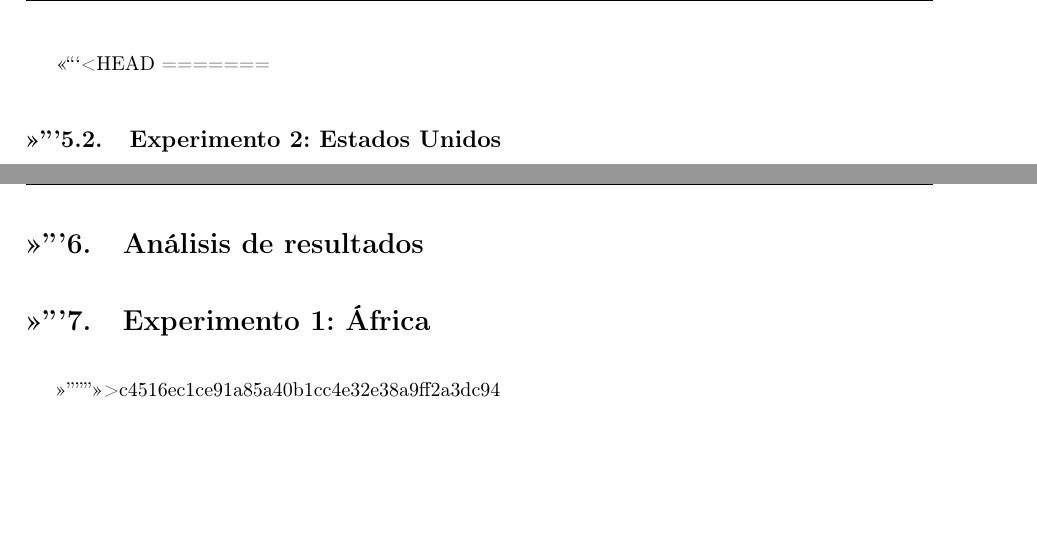
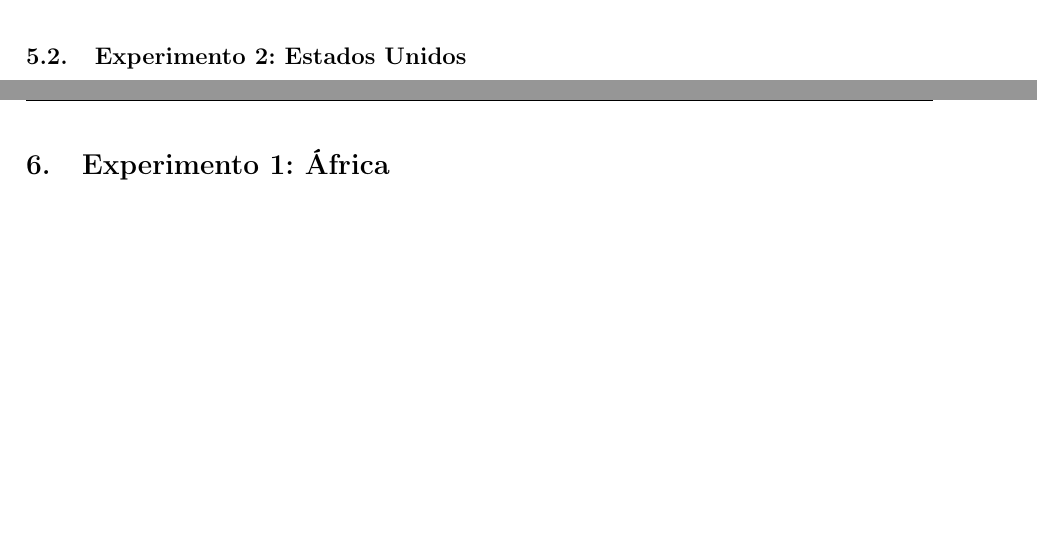
Before and after one commit to ltdicai/tdc-tp2, a LaTeX document (tdc-tp2-informe/tdc-tp2-informe.tex, which reads tdc-tp2-informe/desarrollo.tex): two parts of pages 10 and 16 of 27 before the commit and two parts of pages 10 and 16 of 26 after it, joined at a grey line, cut at the place of the change, the shorter picture padded with empty space. Compiled offline with pdfLaTeX.

Commit message:
Fix merge

```diff
--- a/tdc-tp2-informe/desarrollo.tex
+++ b/tdc-tp2-informe/desarrollo.tex
@@ -101,9 +101,6 @@ En las siguientes tablas mostramos los resultados obtenidos para distintos tama
 \input{tablas/tabla_saltos_africa}
 \end{landscape}
 
-<<<<<<< HEAD
-=======
-
 \subsection{Experimento 2: Estados Unidos}
 \input{tablas/tabla_camino_eeuu}
 \begin{landscape}
@@ -125,12 +122,8 @@ En las siguientes tablas mostramos los resultados obtenidos para distintos tama
 \end{landscape}
 
 
+\section{Experimento 1: África}
 
-
-\section{Análisis de resultados}
-
-\section{Experimento 1: África}
->>>>>>> c4516ec1ce91a85a40b1cc4e32e38a9ff2a3dc94
 \begin{figure}[H]
   \centering
   %\includegraphics[scale = 0.8]{imagenes/africaTTL.png}
```
Also changed, not shown: 4 other files.
